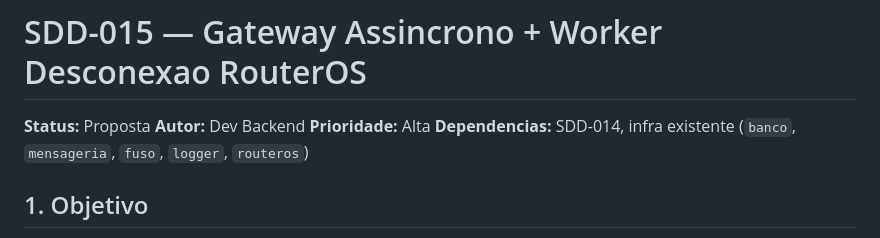
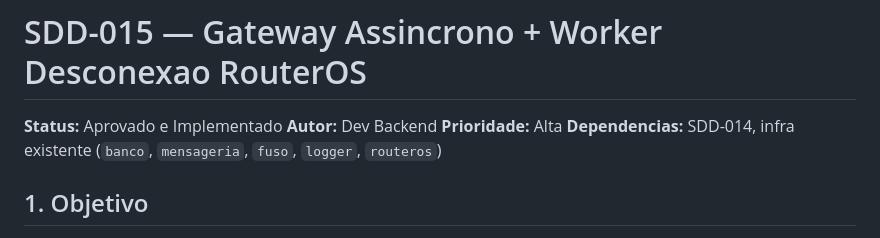
Before and after one commit to treecorp/gestorisp-go-core, a Markdown page: .opencode/specs/sdd-015-gateway-assincrono-worker-desconexao.md, the part around the change. Drawn GitHub-style.

Commit message:
docs: decision 010 gateway assincrono + spec SDD-015 aprovado

```diff
--- a/.opencode/specs/sdd-015-gateway-assincrono-worker-desconexao.md
+++ b/.opencode/specs/sdd-015-gateway-assincrono-worker-desconexao.md
@@ -1,6 +1,6 @@
 # SDD-015 — Gateway Assincrono + Worker Desconexao RouterOS
 
-**Status:** Proposta
+**Status:** Aprovado e Implementado
 **Autor:** Dev Backend
 **Prioridade:** Alta
 **Dependencias:** SDD-014, infra existente (`banco`, `mensageria`, `fuso`, `logger`, `routeros`)
```
Also changed, not shown: 1 other file.
